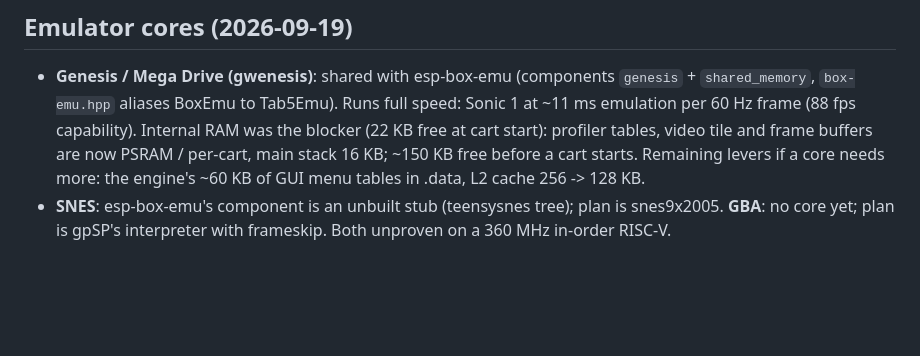
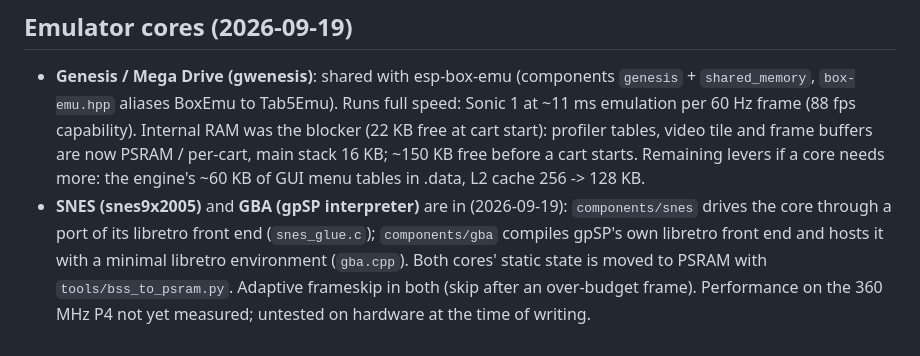
Before and after one commit to esp-cpp/tab5-emu, a Markdown page: docs/PLAN.md, the part around the change. Rendered like a GitHub page; blank space fills up the shorter version.

```diff
--- a/docs/PLAN.md
+++ b/docs/PLAN.md
@@ -139,6 +139,10 @@ the game's. `Tab5Emu::display_size()` picks original/fit/fill scaling.
   video tile and frame buffers are now PSRAM / per-cart, main stack 16 KB;
   ~150 KB free before a cart starts. Remaining levers if a core needs more:
   the engine's ~60 KB of GUI menu tables in .data, L2 cache 256 -> 128 KB.
-- **SNES**: esp-box-emu's component is an unbuilt stub (teensysnes tree); plan
-  is snes9x2005. **GBA**: no core yet; plan is gpSP's interpreter with
-  frameskip. Both unproven on a 360 MHz in-order RISC-V.
+- **SNES (snes9x2005)** and **GBA (gpSP interpreter)** are in (2026-09-19):
+  `components/snes` drives the core through a port of its libretro front end
+  (`snes_glue.c`); `components/gba` compiles gpSP's own libretro front end
+  and hosts it with a minimal libretro environment (`gba.cpp`). Both cores'
+  static state is moved to PSRAM with `tools/bss_to_psram.py`. Adaptive
+  frameskip in both (skip after an over-budget frame). Performance on the
+  360 MHz P4 not yet measured; untested on hardware at the time of writing.
```
Also changed, not shown: README.md (+9 -1 lines).
